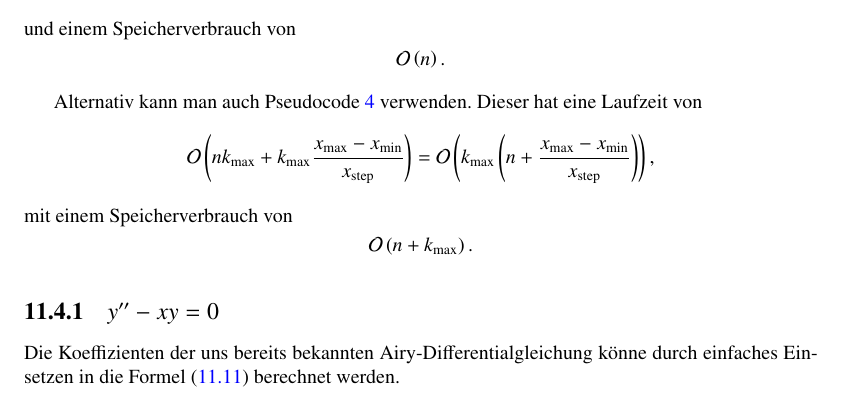
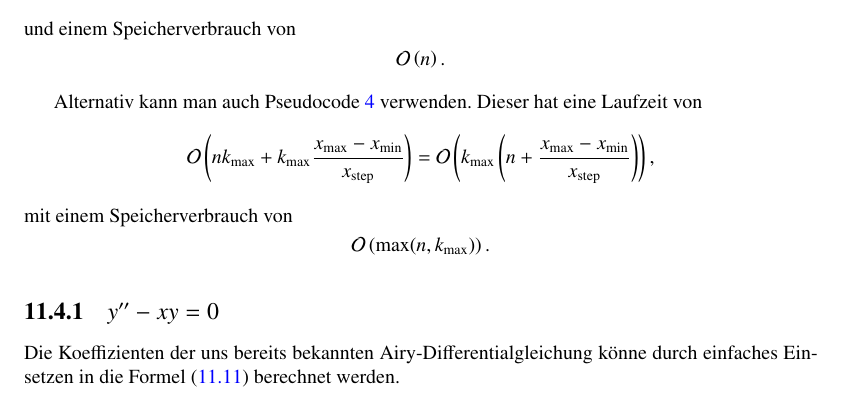
Before and after one commit to AndreasFMueller/SeminarDGL, a LaTeX book (skript/skript.tex, which reads skript/wellen/sections/algorithms/alg-allgemein-alt.tex): part of page 194 of 226, cut so that both start at the same text. Compiled offline with pdfLaTeX; a LaTeX package or settings file that is missing is left out.

Commit message:
remove shell-escape - update O() speicherverbrauch

```diff
--- a/skript/wellen/sections/algorithms/alg-allgemein-alt.tex
+++ b/skript/wellen/sections/algorithms/alg-allgemein-alt.tex
@@ -55,6 +55,6 @@ mit einem Speicherverbrauch von
 \begin{equation*}
 	\mathcal{O}
 	\left(
-		n + k_{\text{max}}
+		\max(n, k_{\text{max}})
 	\right).
 \end{equation*}
```
Also changed, not shown: skript/wellen/sections/subsections/polynom-4-ten-grades.tex (+1 -1 lines), skript/Makefile, skript/wellen/images/allgemein/n4.png (deleted).
